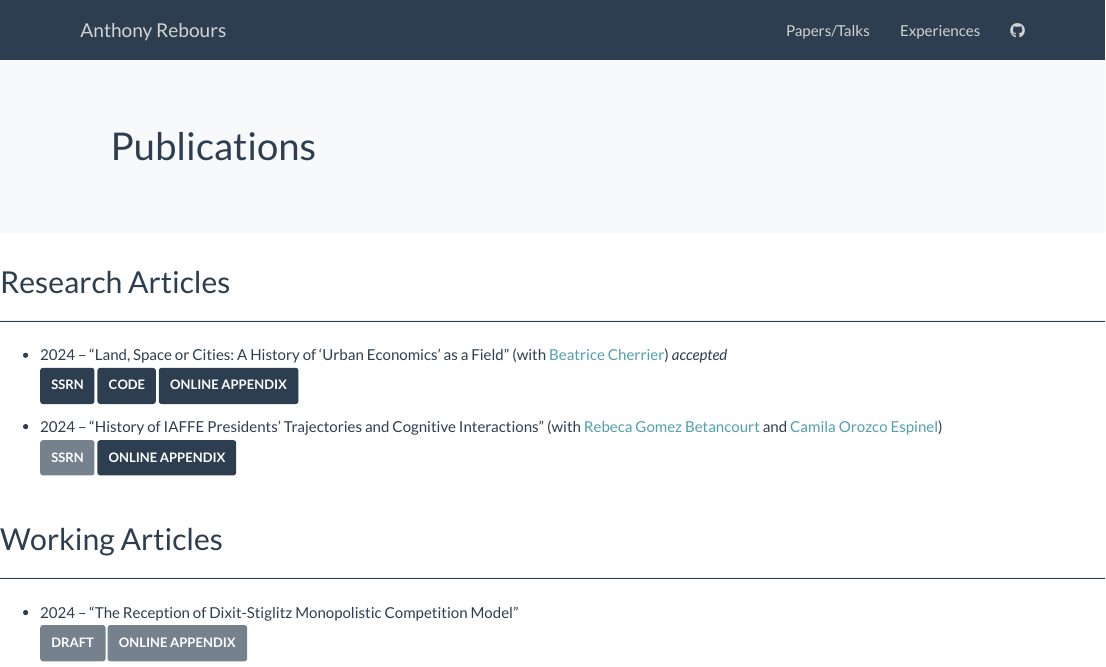
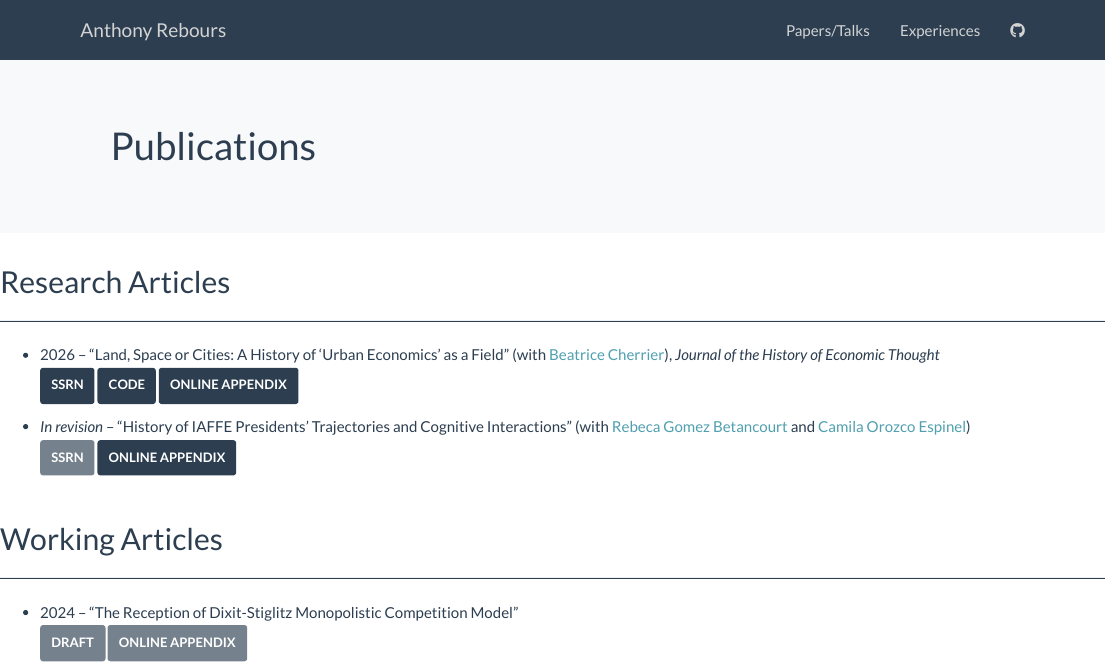
Before and after one commit to anthonyrebours/personnalwebsite, an R Markdown document (publications.Rmd): the page in a window 1100 px wide, from its top. Rendered offline with R 4.5, knitr and Pandoc, with nearby package versions.

Commit message:
Add informations about Urban economics and IAFFE papers

```diff
--- a/publications.Rmd
+++ b/publications.Rmd
@@ -10,7 +10,7 @@ title: "Publications"
 
 <hr style="height: 1px;background-color: #2c3e50">
 
-- 2024 -- "Land, Space or Cities: A History of 'Urban Economics' as a Field" (with [Beatrice Cherrier](https://beatricecherrier.wordpress.com/about/)) *accepted* \
+- 2026 -- "Land, Space or Cities: A History of 'Urban Economics' as a Field" (with [Beatrice Cherrier](https://beatricecherrier.wordpress.com/about/)), *Journal of the History of Economic Thought* \
 <a href="https://papers.ssrn.com/sol3/papers.cfm?abstract_id=4450141" class="btn btn-primary btn-sm">
 **SSRN**
 </a>
@@ -21,7 +21,7 @@ title: "Publications"
 **ONLINE APPENDIX**
 </a>
 
-- 2024 -- "History of IAFFE Presidents’ Trajectories and Cognitive Interactions" (with [Rebeca Gomez Betancourt](https://triangle.ens-lyon.fr/spip.php?article1356) and [Camila Orozco Espinel](https://univ-reims.academia.edu/CamilaOrozcoEspinel))\
+- *In revision* -- "History of IAFFE Presidents’ Trajectories and Cognitive Interactions" (with [Rebeca Gomez Betancourt](https://triangle.ens-lyon.fr/spip.php?article1356) and [Camila Orozco Espinel](https://univ-reims.academia.edu/CamilaOrozcoEspinel))\
 <a class="btn btn-primary disabled btn-sm">
 **SSRN**
 </a>
```
Also changed, not shown: 4 other files.
